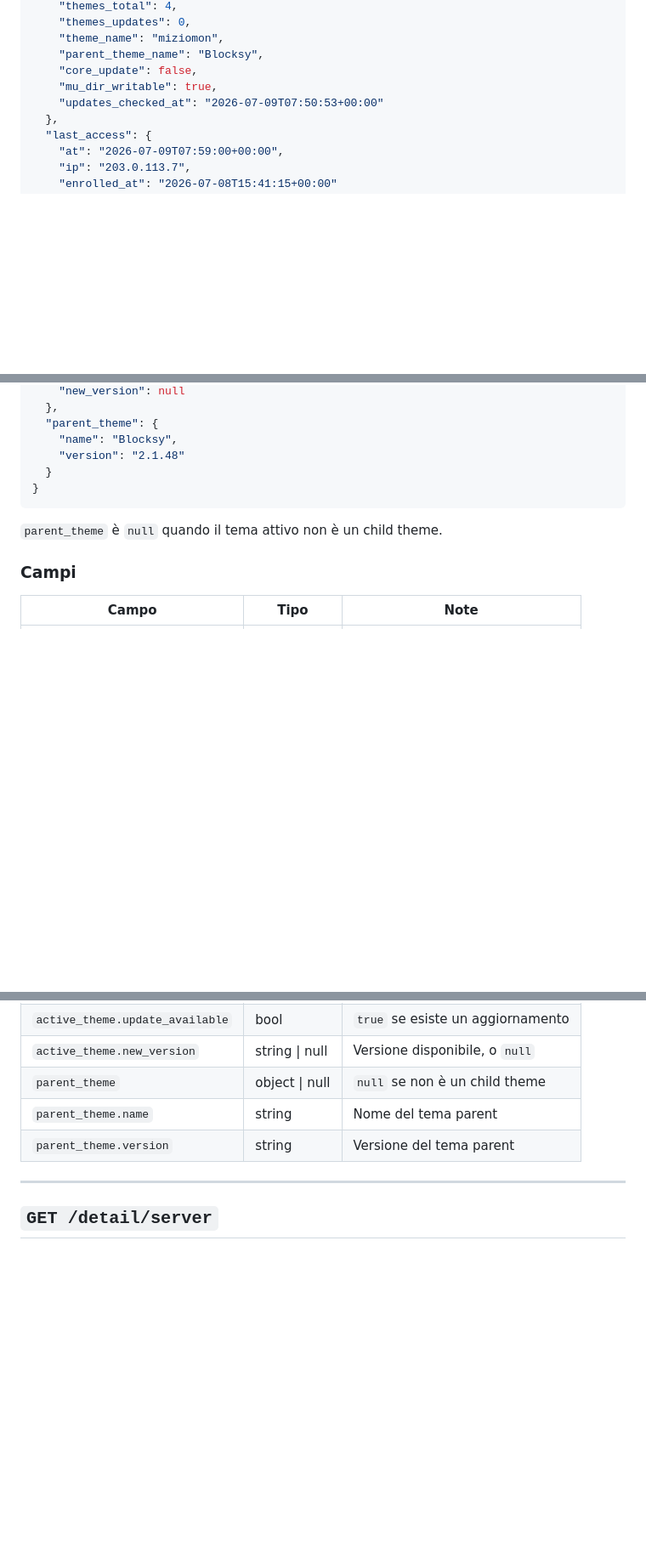
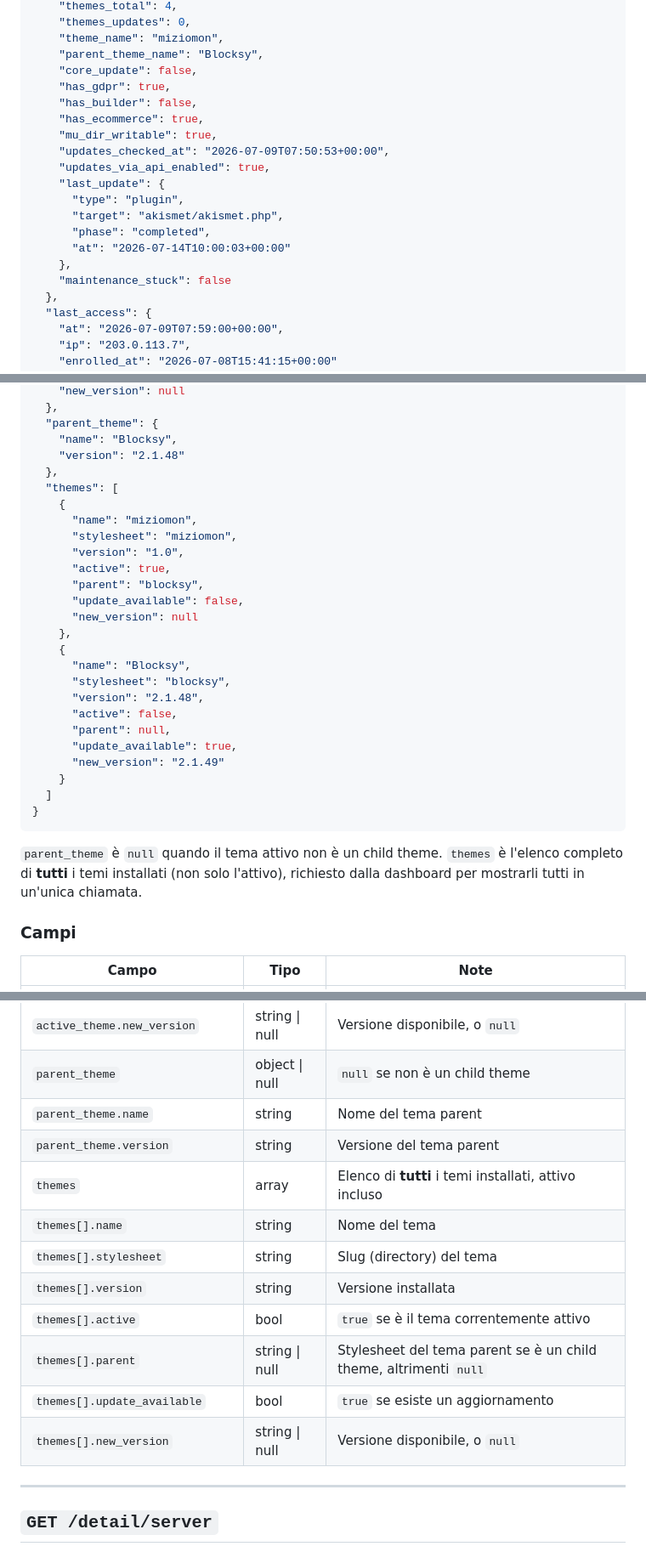
Before and after one commit to mavidasnc/wp-health-check, a Markdown page: docs/API health check.md, 3 parts joined by grey strips. Shown at 85% size. Drawn GitHub-style; blank space fills up the shorter version.

````diff
--- a/docs/API health check.md
+++ b/docs/API health check.md
@@ -294,8 +297,19 @@ curl 'https://esempio.com/wp-json/health-check/v1/health' \
     "theme_name": "miziomon",
     "parent_theme_name": "Blocksy",
     "core_update": false,
+    "has_gdpr": true,
+    "has_builder": false,
+    "has_ecommerce": true,
     "mu_dir_writable": true,
-    "updates_checked_at": "2026-07-09T07:50:53+00:00"
+    "updates_checked_at": "2026-07-09T07:50:53+00:00",
+    "updates_via_api_enabled": true,
+    "last_update": {
+      "type": "plugin",
+      "target": "akismet/akismet.php",
+      "phase": "completed",
+      "at": "2026-07-14T10:00:03+00:00"
+    },
+    "maintenance_stuck": false
   },
   "last_access": {
     "at": "2026-07-09T07:59:00+00:00",
@@ -422,11 +446,33 @@ curl 'https://esempio.com/wp-json/health-check/v1/detail/theme' \
   "parent_theme": {
     "name": "Blocksy",
     "version": "2.1.48"
-  }
+  },
+  "themes": [
+    {
+      "name": "miziomon",
+      "stylesheet": "miziomon",
+      "version": "1.0",
+      "active": true,
+      "parent": "blocksy",
+      "update_available": false,
+      "new_version": null
+    },
+    {
+      "name": "Blocksy",
+      "stylesheet": "blocksy",
+      "version": "2.1.48",
+      "active": false,
+      "parent": null,
+      "update_available": true,
+      "new_version": "2.1.49"
+    }
+  ]
 }
 ```
 
-`parent_theme` è `null` quando il tema attivo non è un child theme.
+`parent_theme` è `null` quando il tema attivo non è un child theme. `themes`
+è l'elenco completo di **tutti** i temi installati (non solo l'attivo),
+richiesto dalla dashboard per mostrarli tutti in un'unica chiamata.
 
 ### Campi
 
@@ -440,6 +486,14 @@ curl 'https://esempio.com/wp-json/health-check/v1/detail/theme' \
 | `parent_theme` | object \| null | `null` se non è un child theme |
 | `parent_theme.name` | string | Nome del tema parent |
 | `parent_theme.version` | string | Versione del tema parent |
+| `themes` | array | Elenco di **tutti** i temi installati, attivo incluso |
+| `themes[].name` | string | Nome del tema |
+| `themes[].stylesheet` | string | Slug (directory) del tema |
+| `themes[].version` | string | Versione installata |
+| `themes[].active` | bool | `true` se è il tema correntemente attivo |
+| `themes[].parent` | string \| null | Stylesheet del tema parent se è un child theme, altrimenti `null` |
+| `themes[].update_available` | bool | `true` se esiste un aggiornamento |
+| `themes[].new_version` | string \| null | Versione disponibile, o `null` |
 
 ---
 
````
Also changed, not shown: other parts of docs/API health check.md (+47 -16 lines).
